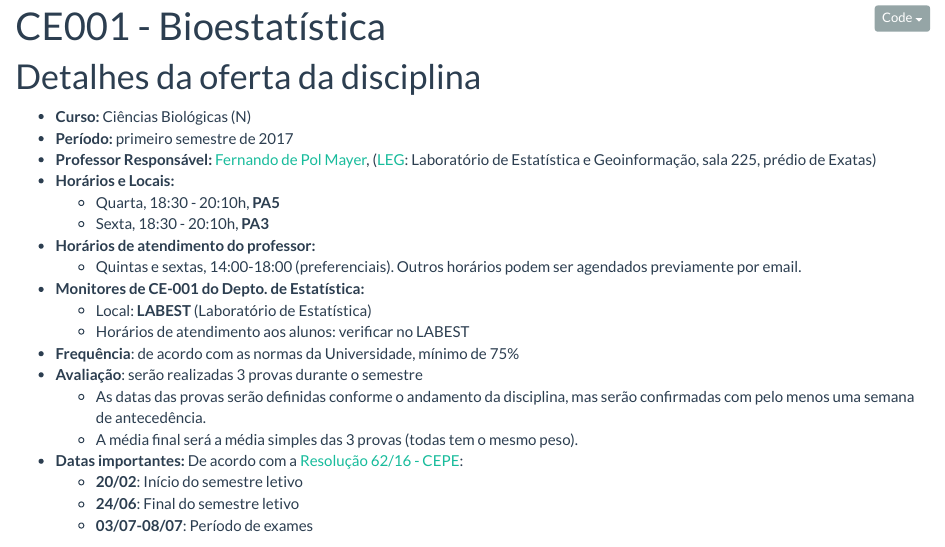
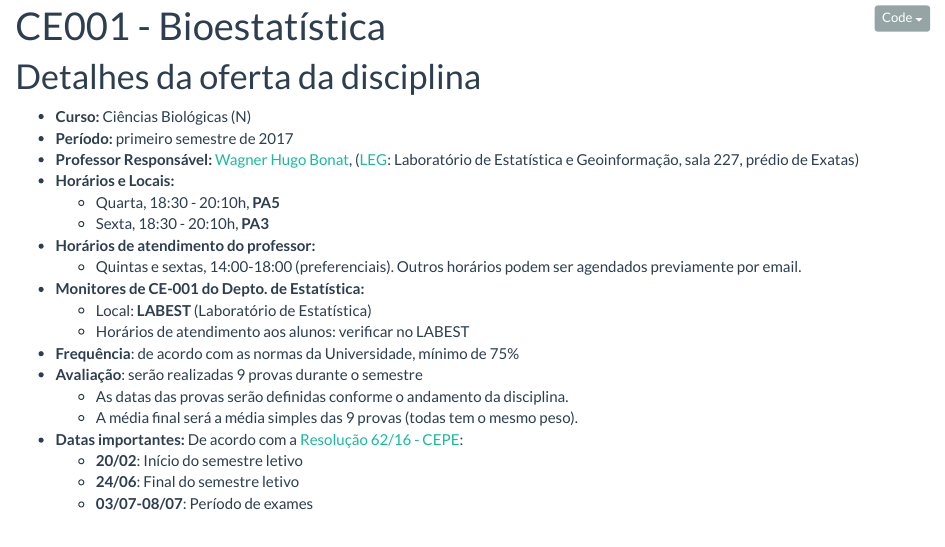
Before and after one commit to wbonat/ce001n-2017-1, an R Markdown document (index.Rmd): the page in a window 1100 px wide, from 90 px down. Rendered offline with R 4.5, knitr and Pandoc, with nearby package versions; badge pictures from the web are left out.

Commit message:
Mudei index.Rmd

```diff
--- a/index.Rmd
+++ b/index.Rmd
@@ -18,8 +18,8 @@ source("setup_knitr.R")
 
 - **Curso:** Ciências Biológicas (N)
 - **Período:** primeiro semestre de 2017
-- **Professor Responsável:** [Fernando de Pol Mayer][], ([LEG][]:
-  Laboratório de Estatística e Geoinformação, sala 225, prédio de Exatas)
+- **Professor Responsável:** [Wagner Hugo Bonat][], ([LEG][]:
+  Laboratório de Estatística e Geoinformação, sala 227, prédio de Exatas)
 - **Horários e Locais:**
     - Quarta, 18:30 - 20:10h, **PA5**
     - Sexta, 18:30 - 20:10h, **PA3**
@@ -30,11 +30,10 @@ source("setup_knitr.R")
     - Local: **LABEST** (Laboratório de Estatística)
     - Horários de atendimento aos alunos: verificar no LABEST
 - **Frequência**: de acordo com as normas da Universidade, mínimo de 75%
-- **Avaliação**: serão realizadas 3 provas durante o semestre
+- **Avaliação**: serão realizadas 9 provas durante o semestre
     - As datas das provas serão definidas conforme o andamento da
-      disciplina, mas serão confirmadas com pelo menos uma semana de
-      antecedência.
-    - A média final será a média simples das 3 provas (todas tem o mesmo
+      disciplina.
+    - A média final será a média simples das 9 provas (todas tem o mesmo
       peso).
 - **Datas importantes:** De acordo com a [Resolução 62/16 - CEPE][]:
     - **20/02**: Início do semestre letivo
```
Also changed, not shown: index.Rmd (2 more changed lines).
